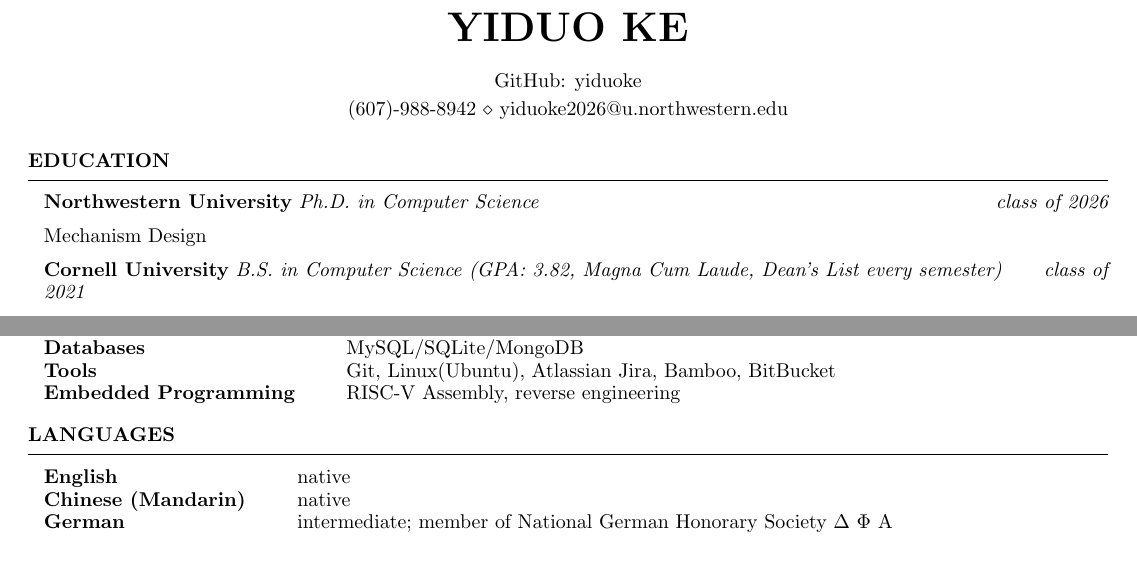
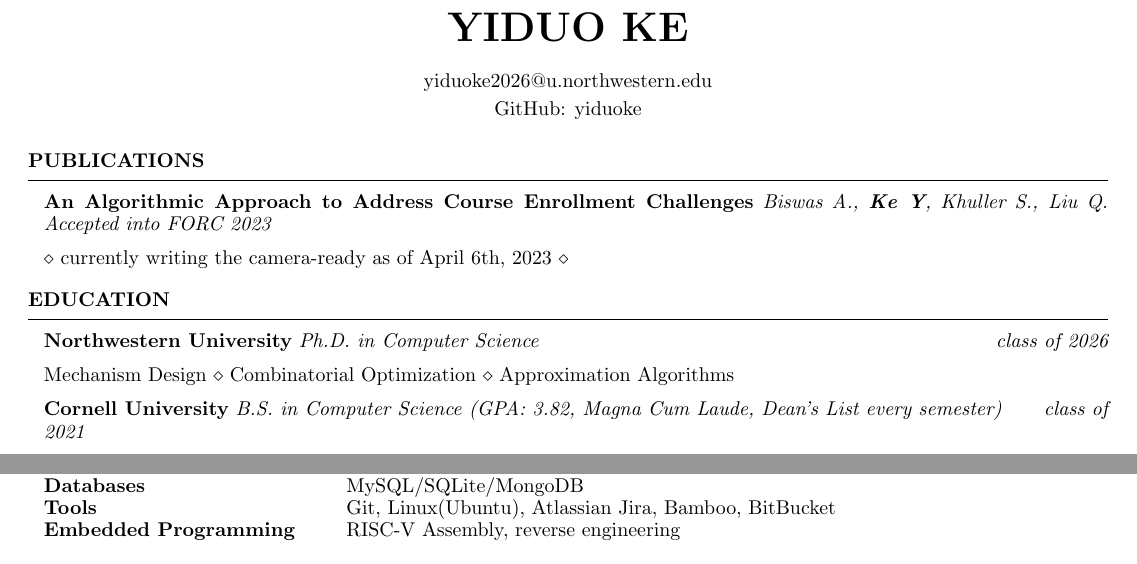
Before and after one commit to yiduoke/Resume-Latex, a LaTeX CV (YiduoKeResume.tex): two parts of the page, joined at a grey line, cut so that both start at the same text. Compiled offline with pdfLaTeX.

Commit message:
updated my resume for IDEAL summer 2023 exchange

```diff
--- a/YiduoKeResume.tex
+++ b/YiduoKeResume.tex
@@ -30,9 +30,9 @@
 \date{\specialdate\today}
 \name{Yiduo Ke} % Your name
 %\address{Website/Portfolio: http://yiduo.me} % Your phone number and email
+%\address{LinkedIn: yiduoke}
+\address{yiduoke2026@u.northwestern.edu} % Your address
 \address{GitHub: yiduoke}
-%\address{LinkedIn: yiduoke}
-\address{(607)-988-8942 \\ yiduoke2026@u.northwestern.edu} % Your address
 % Your secondary address (optional)
 %\address{GitHub: rengokantai} % Your secondary addess (optional)
 %~$\textendash$~
@@ -53,11 +53,15 @@
 
 %\end{rSection}
 
-
+\begin{rSection}{Publications}
+{\bf An Algorithmic Approach to Address Course Enrollment
+Challenges} \textit{Biswas A., \textbf{Ke Y}, Khuller S., Liu Q.}  \hfill {\em Accepted into FORC 2023}
+\item $\diamond$  currently writing the camera-ready as of April 6th, 2023 $\diamond$
+\end{rSection}
 
 \begin{rSection}{Education}
 {\bf Northwestern University} \textit{Ph.D. in Computer Science}  \hfill {\em class of 2026}
-\item Mechanism Design
+\item Mechanism Design  $\diamond$ Combinatorial Optimization  $\diamond$ Approximation Algorithms
 
 {\bf Cornell University} \textit{B.S. in Computer Science (GPA: 3.82, Magna Cum Laude, Dean's List every semester)}  \hfill {\em class of 2021}
 \item Analysis of Algorithms  $\diamond$ Analysis of Boolean Functions $\diamond$ Introduction to Computational Complexity $\diamond$ Functional Programming in OCaml $\diamond$ Machine Learning $\diamond$ Computer Vision $\diamond$ Artificial Intelligence $\diamond$ Probability Models and Inference $\diamond$ Linear Algebra $\diamond$ Discrete Mathematics $\diamond$ Object-Oriented Programming and Data Structures
@@ -179,14 +183,14 @@ Embedded Programming & RISC-V Assembly, reverse engineering
 %	LANGUAGES
 %----------------------------------------------------------------------------------------
 
-\begin{rSection}{Languages}
-
-\begin{tabular}{ @{} >{\bfseries}l @{\hspace{6ex}} l }
-English& native\\
-Chinese (Mandarin)& native\\
-German& intermediate; member of National German Honorary Society $\Delta$ $\Phi$ $\mathrm{A}$
-\end{tabular}
-\end{rSection}
+%\begin{rSection}{Languages}
+%
+%\begin{tabular}{ @{} >{\bfseries}l @{\hspace{6ex}} l }
+%English& native\\
+%Chinese (Mandarin)& native\\
+%German& intermediate; member of National German Honorary Society $\Delta$ $\Phi$ $\mathrm{A}$
+%\end{tabular}
+%\end{rSection}
 
 
 %\item {\bf Snapchat clone chat app (Swift)} Implemented a simple chat application %similar to snapchat.
```
Also changed, not shown: YidiKe.pdf (deleted), YidiKeCover.pdf (deleted), YidiKeResume.pdf (deleted), YidiKeResumeI.pdf (deleted), YidiKeResumeJava.pdf (deleted), YidiKeResumeangularnode.pdf (deleted), YidiKeResumeangularnodeoracle.pdf (deleted), YidiKeResumeangularpythonnodefs.pdf (deleted), Yidi_Ke.pdf (deleted), YiduoKeResume.pdf, 1 other file.
